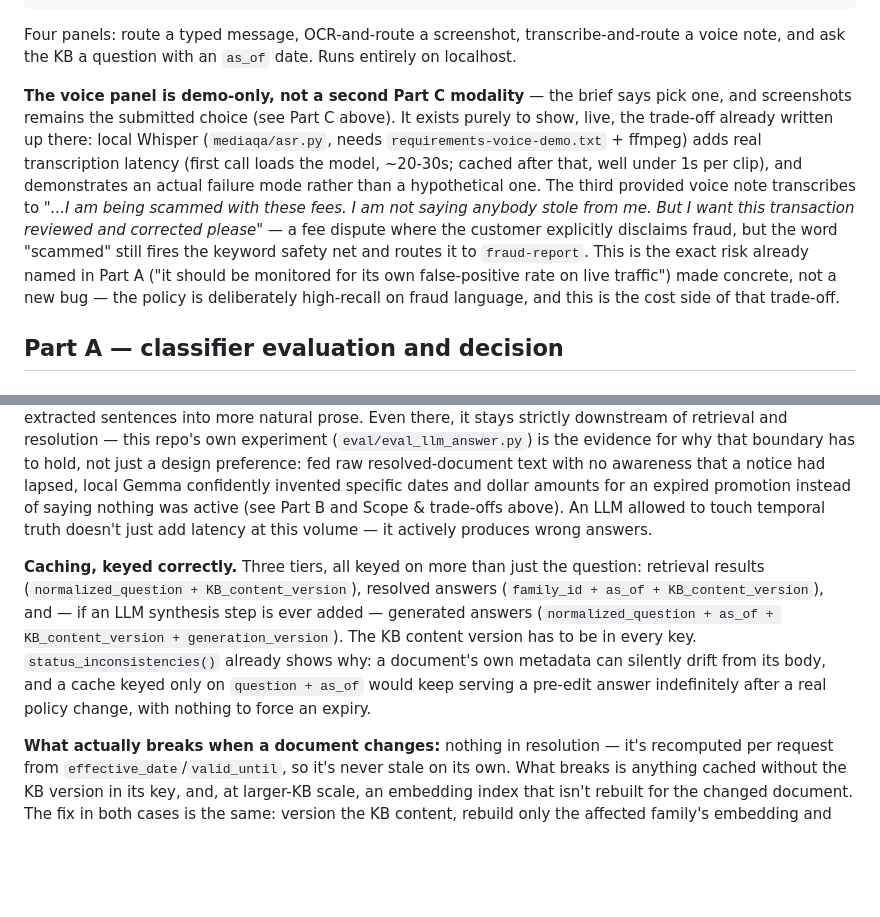
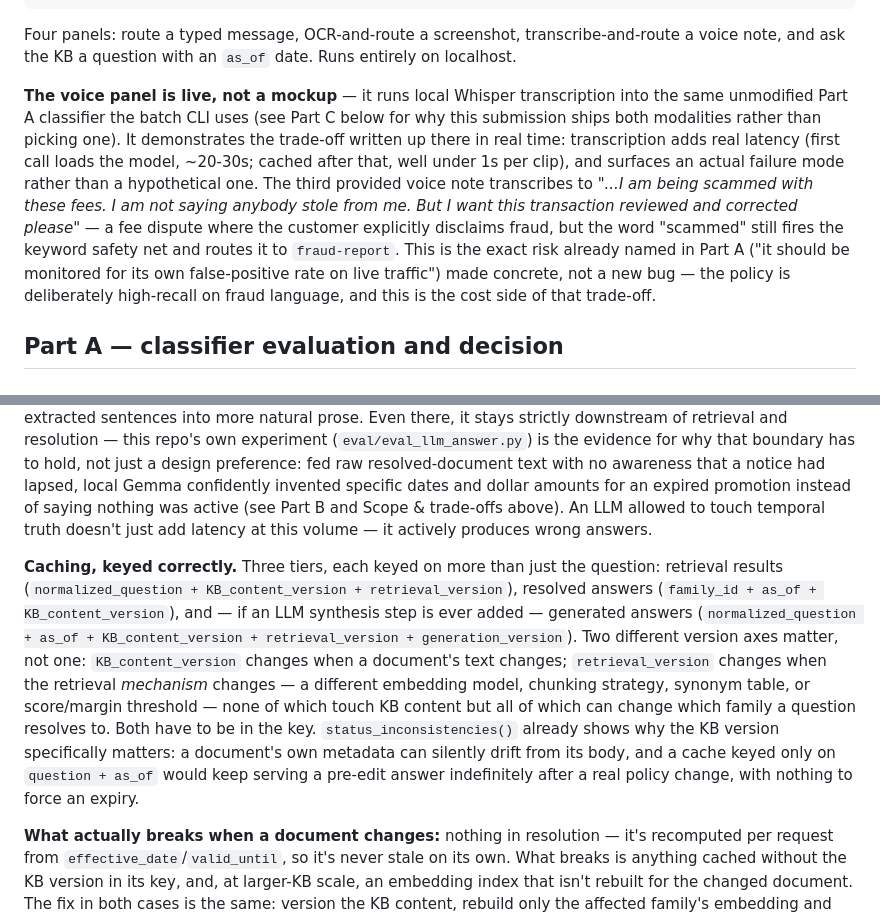
Before and after one commit to Akhilkometi/X-Team-Assessment, a Markdown page: README.md, 2 parts joined by grey strips. Rendered like a GitHub page; blank space fills up the shorter version.

Commit message:
Fix a real leftover contradiction + strengthen cache-key versioning
The demo-UI setup paragraph still said "screenshots remains the
submitted choice" / "not a second Part C modality" -- written during
an earlier framing that got reversed when the final decision became
"ship both, flagged." The Part C section, Scope & trade-offs, and the
repo map were all updated for that decision; this one paragraph was
missed. Fixed to match, and also corrected a module-path claim in the
same sentence: it said mediaqa/asr.py, but demo/server.py actually
imports from mediaqa/asr.py while voiceqa/cli.py uses a separate,
near-duplicate voiceqa/asr.py -- removed the specific path claim rather
than assert either one, since the duplication itself is a real,
separate thing worth cleaning up later, not a README wording problem.

Cache-key formulas in the production-scaling section now separate two
version axes instead of one: KB_content_version (document text
changed) and retrieval_version (the retrieval mechanism itself changed
-- embedding model, chunking, synonym table, thresholds -- without any
KB content changing). Both affect which family a question resolves to,
so both belong in the retrieval cache key.

```diff
--- a/README.md
+++ b/README.md
@@ -68,7 +68,7 @@ python -m demo.server
 
 Four panels: route a typed message, OCR-and-route a screenshot, transcribe-and-route a voice note, and ask the KB a question with an `as_of` date. Runs entirely on localhost.
 
-**The voice panel is demo-only, not a second Part C modality** — the brief says pick one, and screenshots remains the submitted choice (see Part C above). It exists purely to show, live, the trade-off already written up there: local Whisper (`mediaqa/asr.py`, needs `requirements-voice-demo.txt` + ffmpeg) adds real transcription latency (first call loads the model, ~20-30s; cached after that, well under 1s per clip), and demonstrates an actual failure mode rather than a hypothetical one. The third provided voice note transcribes to *"...I am being scammed with these fees. I am not saying anybody stole from me. But I want this transaction reviewed and corrected please"* — a fee dispute where the customer explicitly disclaims fraud, but the word "scammed" still fires the keyword safety net and routes it to `fraud-report`. This is the exact risk already named in Part A ("it should be monitored for its own false-positive rate on live traffic") made concrete, not a new bug — the policy is deliberately high-recall on fraud language, and this is the cost side of that trade-off.
+**The voice panel is live, not a mockup** — it runs local Whisper transcription into the same unmodified Part A classifier the batch CLI uses (see Part C below for why this submission ships both modalities rather than picking one). It demonstrates the trade-off written up there in real time: transcription adds real latency (first call loads the model, ~20-30s; cached after that, well under 1s per clip), and surfaces an actual failure mode rather than a hypothetical one. The third provided voice note transcribes to *"...I am being scammed with these fees. I am not saying anybody stole from me. But I want this transaction reviewed and corrected please"* — a fee dispute where the customer explicitly disclaims fraud, but the word "scammed" still fires the keyword safety net and routes it to `fraud-report`. This is the exact risk already named in Part A ("it should be monitored for its own false-positive rate on live traffic") made concrete, not a new bug — the policy is deliberately high-recall on fraud language, and this is the cost side of that trade-off.
 
 ## Part A — classifier evaluation and decision
 
@@ -186,7 +186,7 @@ The question worth answering explicitly: does a bigger KB change the "no LLM on
 
 **At 10,000 req/min (≈167 req/s):** classification is sub-millisecond logistic regression over TF-IDF; KB answering is a local similarity lookup plus extractive sentence selection — neither needs a network call or a GPU. The one place an LLM earns its keep is *synthesis*, and only when it adds something extraction can't: combining evidence already pulled from two or more resolved documents into one answer, or smoothing the extracted sentences into more natural prose. Even there, it stays strictly downstream of retrieval and resolution — this repo's own experiment (`eval/eval_llm_answer.py`) is the evidence for why that boundary has to hold, not just a design preference: fed raw resolved-document text with no awareness that a notice had lapsed, local Gemma confidently invented specific dates and dollar amounts for an expired promotion instead of saying nothing was active (see Part B and Scope & trade-offs above). An LLM allowed to touch temporal truth doesn't just add latency at this volume — it actively produces wrong answers.
 
-**Caching, keyed correctly.** Three tiers, all keyed on more than just the question: retrieval results (`normalized_question + KB_content_version`), resolved answers (`family_id + as_of + KB_content_version`), and — if an LLM synthesis step is ever added — generated answers (`normalized_question + as_of + KB_content_version + generation_version`). The KB content version has to be in every key. `status_inconsistencies()` already shows why: a document's own metadata can silently drift from its body, and a cache keyed only on `question + as_of` would keep serving a pre-edit answer indefinitely after a real policy change, with nothing to force an expiry.
+**Caching, keyed correctly.** Three tiers, each keyed on more than just the question: retrieval results (`normalized_question + KB_content_version + retrieval_version`), resolved answers (`family_id + as_of + KB_content_version`), and — if an LLM synthesis step is ever added — generated answers (`normalized_question + as_of + KB_content_version + retrieval_version + generation_version`). Two different version axes matter, not one: `KB_content_version` changes when a document's text changes; `retrieval_version` changes when the retrieval *mechanism* changes — a different embedding model, chunking strategy, synonym table, or score/margin threshold — none of which touch KB content but all of which can change which family a question resolves to. Both have to be in the key. `status_inconsistencies()` already shows why the KB version specifically matters: a document's own metadata can silently drift from its body, and a cache keyed only on `question + as_of` would keep serving a pre-edit answer indefinitely after a real policy change, with nothing to force an expiry.
 
 **What actually breaks when a document changes:** nothing in resolution — it's recomputed per request from `effective_date`/`valid_until`, so it's never stale on its own. What breaks is anything cached without the KB version in its key, and, at larger-KB scale, an embedding index that isn't rebuilt for the changed document. The fix in both cases is the same: version the KB content, rebuild only the affected family's embedding and invalidate only its cache entries, not the whole index or the whole cache — and run canary questions spanning a few real policy transitions as a regression check before promoting the new version.
 
```
